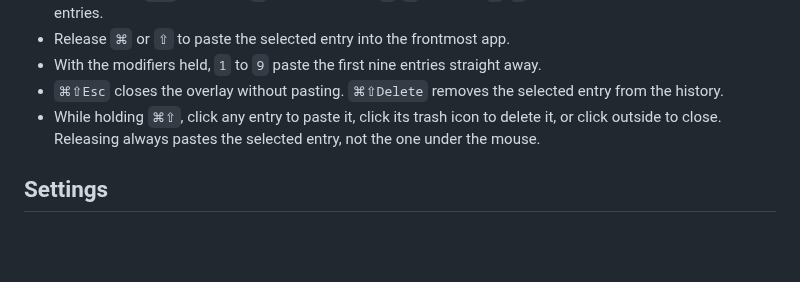
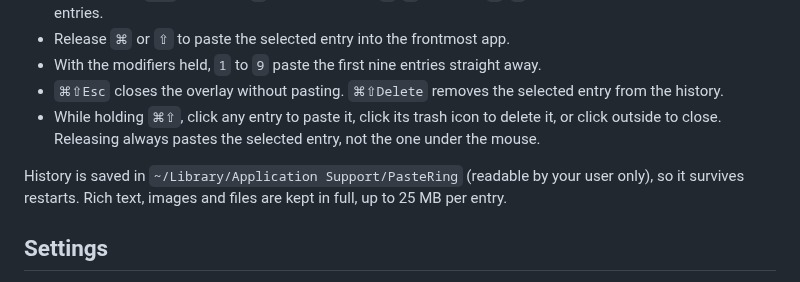
Before and after one commit to CarlesRojas/estris, a Markdown page: README.md, the part around the change. Rendered like a GitHub page; blank space fills up the shorter version.

Commit message:
README: where history is stored
Co-Authored-By: Claude Opus 5.5 <noreply@anthropic.com>
Claude-Session: https://claude.ai/code/session_019uy9u4yLv5Nb4xiJeuKbch

```diff
--- a/README.md
+++ b/README.md
@@ -11,6 +11,8 @@ A native macOS menu bar app that keeps a history of copied text and lets you pic
 - With the modifiers held, `1` to `9` paste the first nine entries straight away.
 - `⌘⇧Esc` closes the overlay without pasting. `⌘⇧Delete` removes the selected entry from the history.
 - While holding `⌘⇧`, click any entry to paste it, click its trash icon to delete it, or click outside to close. Releasing always pastes the selected entry, not the one under the mouse.
+
+History is saved in `~/Library/Application Support/PasteRing` (readable by your user only), so it survives restarts. Rich text, images and files are kept in full, up to 25 MB per entry.
 
 ## Settings
 
```
